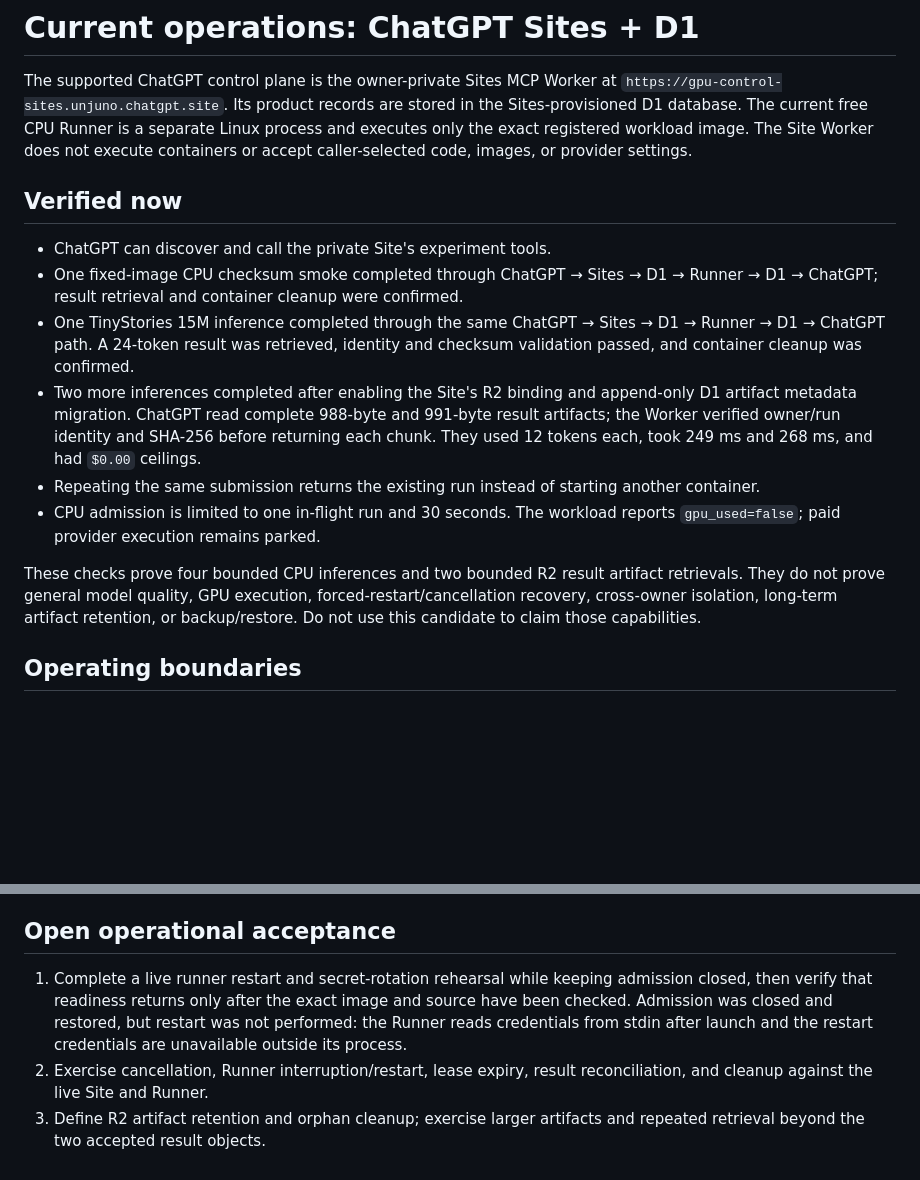
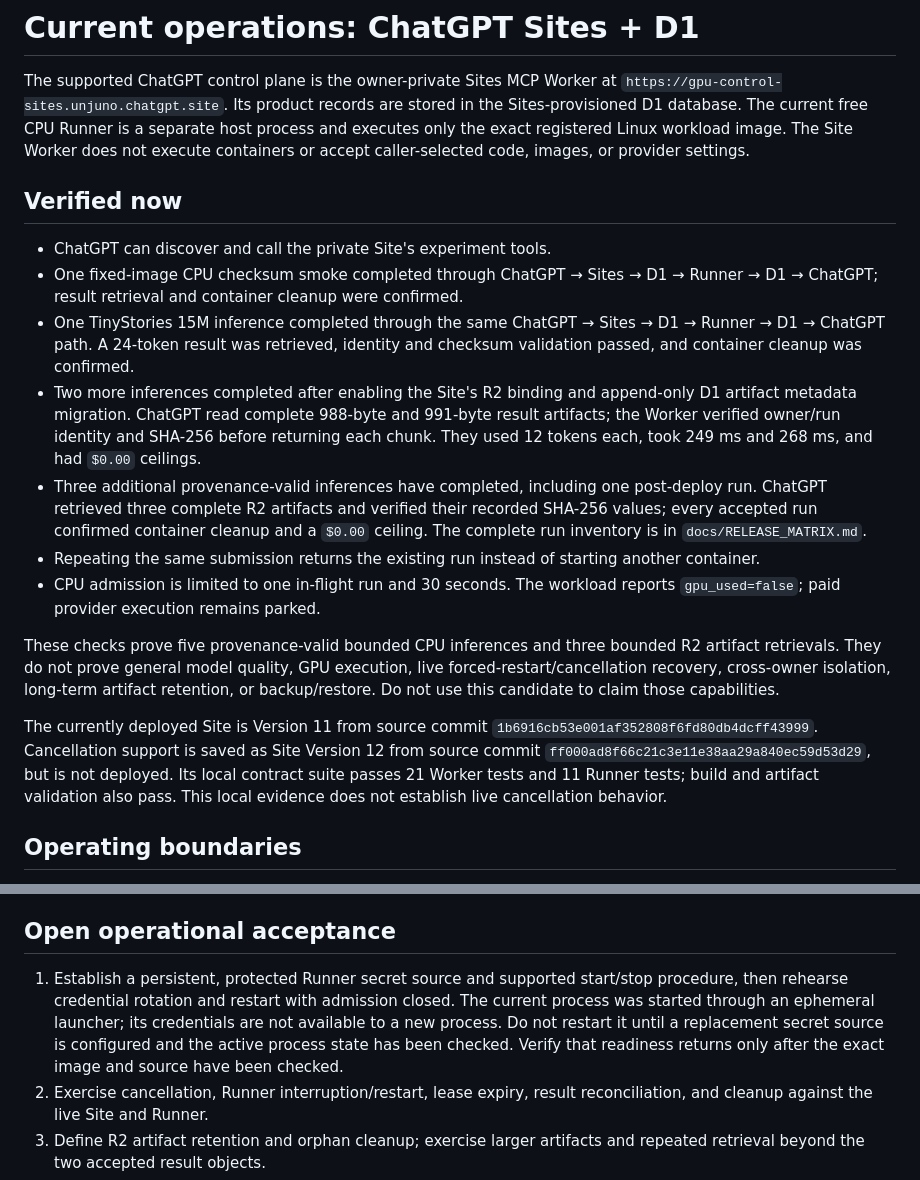
Before and after one commit to Unjuno/gpu-control, a Markdown page: docs/OPERATIONS.md, 2 parts joined by grey strips. Drawn GitHub-style; blank space fills up the shorter version.

Commit message:
Document Sites cancellation candidate and runtime gates

```diff
--- a/docs/OPERATIONS.md
+++ b/docs/OPERATIONS.md
@@ -3,9 +3,9 @@
 The supported ChatGPT control plane is the owner-private Sites MCP Worker at
 `https://gpu-control-sites.unjuno.chatgpt.site`. Its product records are stored
 in the Sites-provisioned D1 database. The current free CPU Runner is a separate
-Linux process and executes only the exact registered workload image. The Site
-Worker does not execute containers or accept caller-selected code, images, or
-provider settings.
+host process and executes only the exact registered Linux workload image. The
+Site Worker does not execute containers or accept caller-selected code, images,
+or provider settings.
 
 ## Verified now
 
@@ -20,16 +20,27 @@ provider settings.
   991-byte result artifacts; the Worker verified owner/run identity and SHA-256
   before returning each chunk. They used 12 tokens each, took 249 ms and 268 ms,
   and had `$0.00` ceilings.
+- Three additional provenance-valid inferences have completed, including one
+  post-deploy run. ChatGPT retrieved three complete R2 artifacts and verified
+  their recorded SHA-256 values; every accepted run confirmed container cleanup
+  and a `$0.00` ceiling. The complete run inventory is in `docs/RELEASE_MATRIX.md`.
 - Repeating the same submission returns the existing run instead of starting
   another container.
 - CPU admission is limited to one in-flight run and 30 seconds. The workload
   reports `gpu_used=false`; paid provider execution remains parked.
 
-These checks prove four bounded CPU inferences and two bounded R2 result
-artifact retrievals. They do not prove general model quality, GPU execution,
-forced-restart/cancellation recovery, cross-owner isolation, long-term artifact
-retention, or backup/restore. Do not use this candidate to claim those
-capabilities.
+These checks prove five provenance-valid bounded CPU inferences and three
+bounded R2 artifact retrievals. They do not prove general model quality, GPU
+execution, live forced-restart/cancellation recovery, cross-owner isolation,
+long-term artifact retention, or backup/restore. Do not use this candidate to
+claim those capabilities.
+
+The currently deployed Site is Version 11 from source commit
+`1b6916cb53e001af352808f6fd80db4dcff43999`. Cancellation support is saved as
+Site Version 12 from source commit `ff000ad8f66c21c3e11e38aa29a840ec59d53d29`,
+but is not deployed. Its local contract suite passes 21 Worker tests and 11
+Runner tests; build and artifact validation also pass. This local evidence does
+not establish live cancellation behavior.
 
 ## Operating boundaries
 
@@ -51,11 +62,13 @@ capabilities.
 
 ## Open operational acceptance
 
-1. Complete a live runner restart and secret-rotation rehearsal while keeping
-   admission closed, then verify that readiness returns only after the exact
-   image and source have been checked. Admission was closed and restored, but
-   restart was not performed: the Runner reads credentials from stdin after
-   launch and the restart credentials are unavailable outside its process.
+1. Establish a persistent, protected Runner secret source and supported
+   start/stop procedure, then rehearse credential rotation and restart with
+   admission closed. The current process was started through an ephemeral
+   launcher; its credentials are not available to a new process. Do not restart
+   it until a replacement secret source is configured and the active process
+   state has been checked. Verify that readiness returns only after the exact
+   image and source have been checked.
 2. Exercise cancellation, Runner interruption/restart, lease expiry, result
    reconciliation, and cleanup against the live Site and Runner.
 3. Define R2 artifact retention and orphan cleanup; exercise larger artifacts and
```
Also changed, not shown: docs/RELEASE_MATRIX.md (+2 -2 lines).
